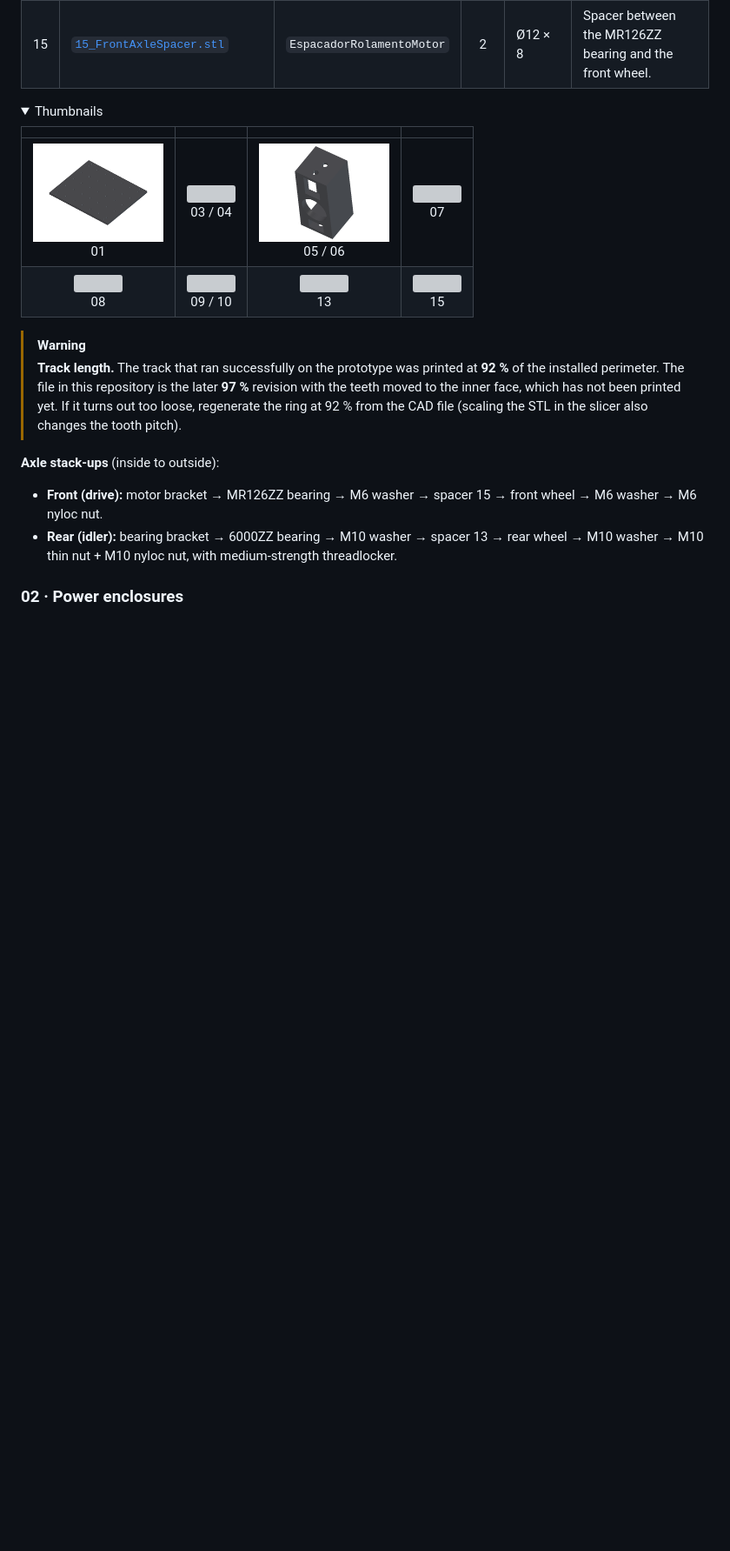
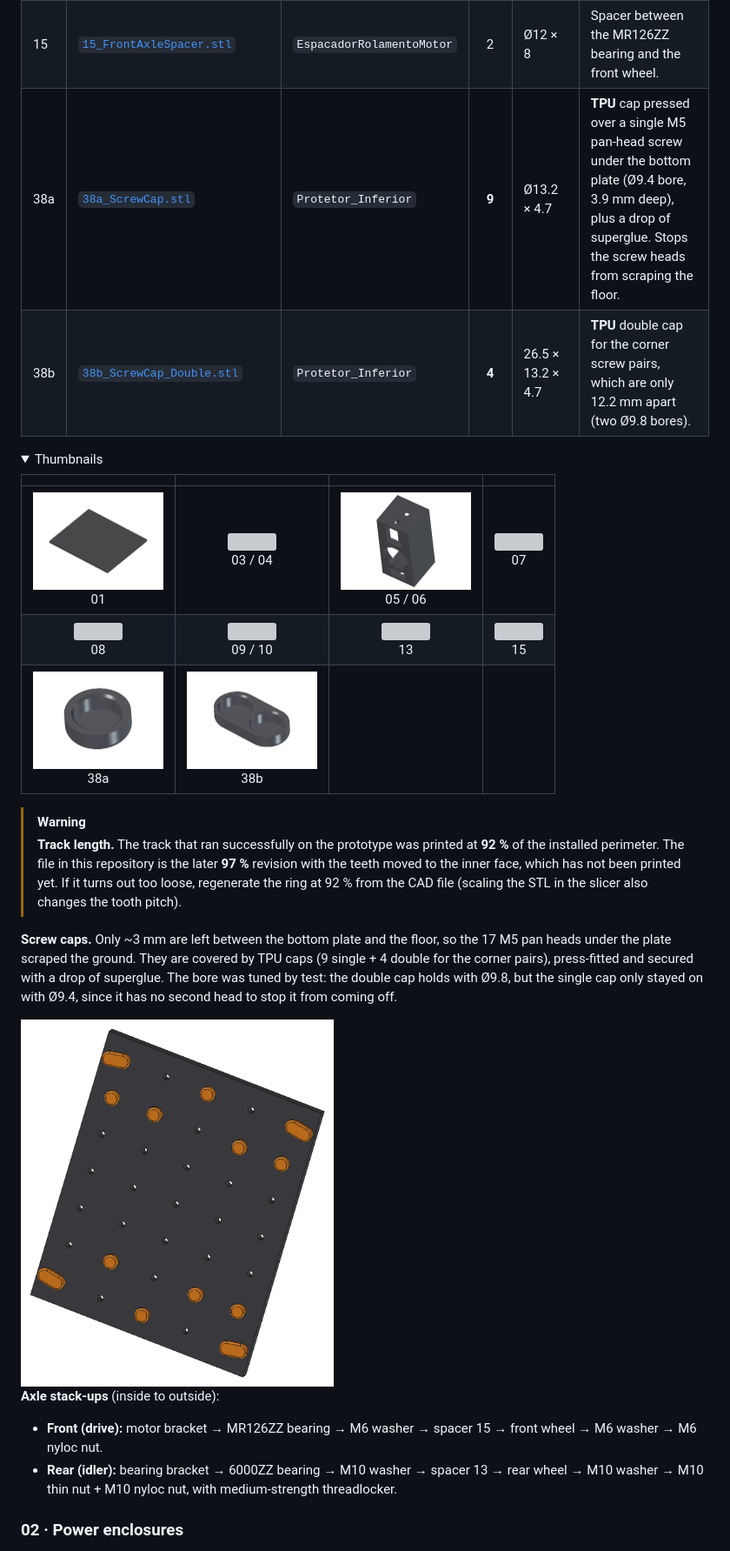
Before and after one commit to GHTassinari/CitrusHarvestingRobot, a Markdown page: README.md, the part around one of its changes. Shown at 87% size. Drawn GitHub-style; pictures changed too: images/parts/38a_ScrewCap.png (added), images/parts/38b_ScrewCap_Double.png (added), images/screw-caps.png (added); folded sections open; blank space fills up the shorter version; grey boxes are pictures that could not be loaded.

Commit message:
Add TPU screw caps for the bottom plate (parts 38a/38b)

```diff
--- a/README.md
+++ b/README.md
@@ -147,6 +147,8 @@ The chassis is a sandwich of two identical plates joined by four side brackets.
 | 10 | [`10_Track_Right.stl`](stl/01-chassis/10_Track_Right.stl) | `Esteira_Dir` | 1 | Ø204.4 × 17 | **TPU**, same as part 09. |
 | 13 | [`13_RearAxleSpacer.stl`](stl/01-chassis/13_RearAxleSpacer.stl) | `EspacadorRolamento` | 2 | Ø16 × 8 | Spacer between the 6000ZZ bearing and the rear wheel. |
 | 15 | [`15_FrontAxleSpacer.stl`](stl/01-chassis/15_FrontAxleSpacer.stl) | `EspacadorRolamentoMotor` | 2 | Ø12 × 8 | Spacer between the MR126ZZ bearing and the front wheel. |
+| 38a | [`38a_ScrewCap.stl`](stl/01-chassis/38a_ScrewCap.stl) | `Protetor_Inferior` | **9** | Ø13.2 × 4.7 | **TPU** cap pressed over a single M5 pan-head screw under the bottom plate (Ø9.4 bore, 3.9 mm deep), plus a drop of superglue. Stops the screw heads from scraping the floor. |
+| 38b | [`38b_ScrewCap_Double.stl`](stl/01-chassis/38b_ScrewCap_Double.stl) | `Protetor_Inferior` | **4** | 26.5 × 13.2 × 4.7 | **TPU** double cap for the corner screw pairs, which are only 12.2 mm apart (two Ø9.8 bores). |
 
 <details>
 <summary>Thumbnails</summary>
@@ -155,11 +157,16 @@ The chassis is a sandwich of two identical plates joined by four side brackets.
 |:-:|:-:|:-:|:-:|
 | <img src="images/parts/01_TopPlate.png" width="150"><br>01 | <img src="images/parts/03_MotorBracket_Left.png" width="150"><br>03 / 04 | <img src="images/parts/05_BearingBracket_Left.png" width="150"><br>05 / 06 | <img src="images/parts/07_FrontWheel_Half.png" width="150"><br>07 |
 | <img src="images/parts/08_RearWheel_Half.png" width="150"><br>08 | <img src="images/parts/09_Track_Left.png" width="150"><br>09 / 10 | <img src="images/parts/13_RearAxleSpacer.png" width="150"><br>13 | <img src="images/parts/15_FrontAxleSpacer.png" width="150"><br>15 |
+| <img src="images/parts/38a_ScrewCap.png" width="150"><br>38a | <img src="images/parts/38b_ScrewCap_Double.png" width="150"><br>38b | | |
 
 </details>
 
 > [!WARNING]
 > **Track length.** The track that ran successfully on the prototype was printed at **92 %** of the installed perimeter. The file in this repository is the later **97 %** revision with the teeth moved to the inner face, which has not been printed yet. If it turns out too loose, regenerate the ring at 92 % from the CAD file (scaling the STL in the slicer also changes the tooth pitch).
+
+**Screw caps.** Only ~3 mm are left between the bottom plate and the floor, so the 17 M5 pan heads under the plate scraped the ground. They are covered by TPU caps (9 single + 4 double for the corner pairs), press-fitted and secured with a drop of superglue. The bore was tuned by test: the double cap holds with Ø9.8, but the single cap only stayed on with Ø9.4, since it has no second head to stop it from coming off.
+
+<img src="images/screw-caps.png" alt="Bottom plate seen from below with the 13 TPU screw caps" width="360">
 
 **Axle stack-ups** (inside to outside):
 
```
Also changed, not shown: other parts of README.md (+5 -5 lines), docs/bill-of-materials.md (+2 -2 lines), docs/design-log.md (+1 -0 lines), 4 other files.
